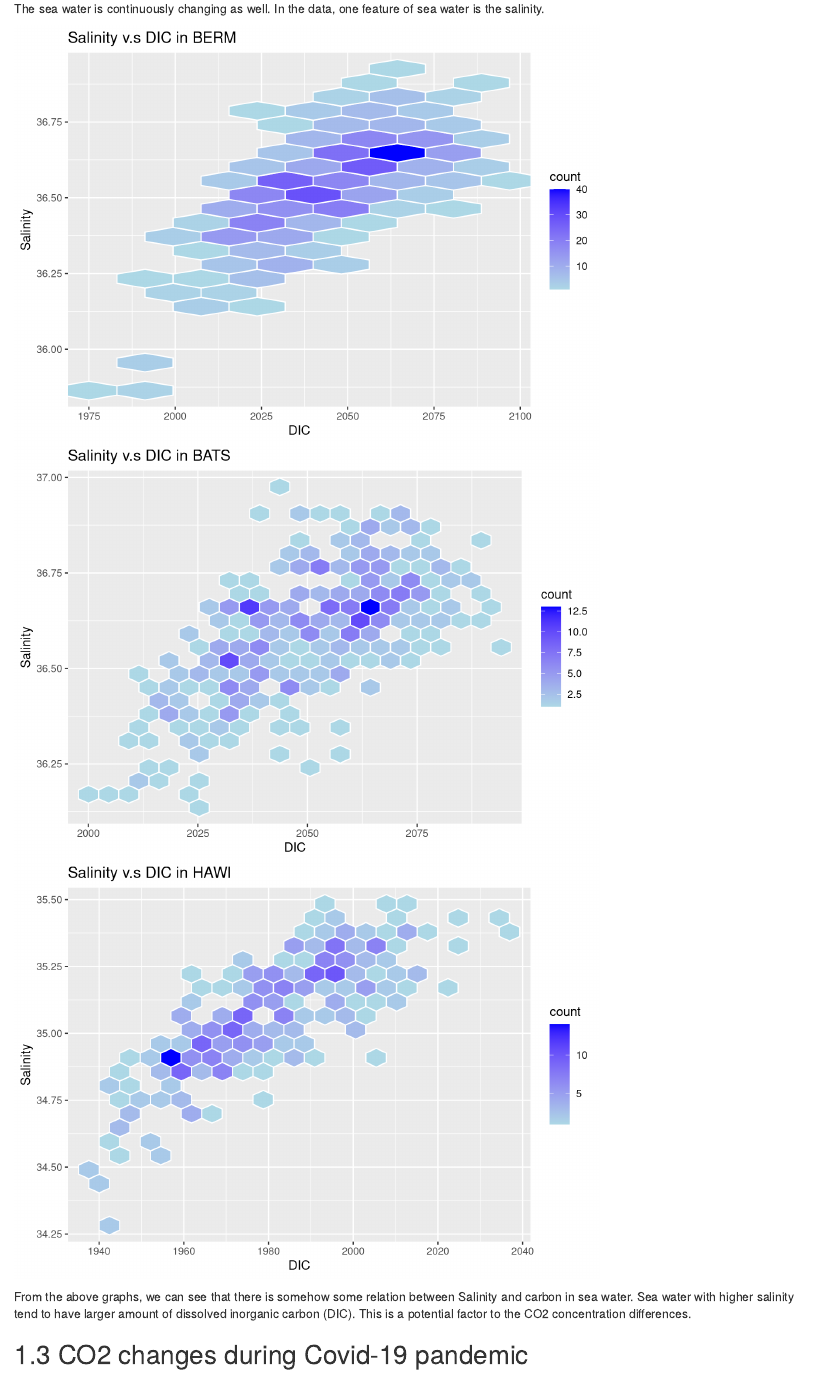
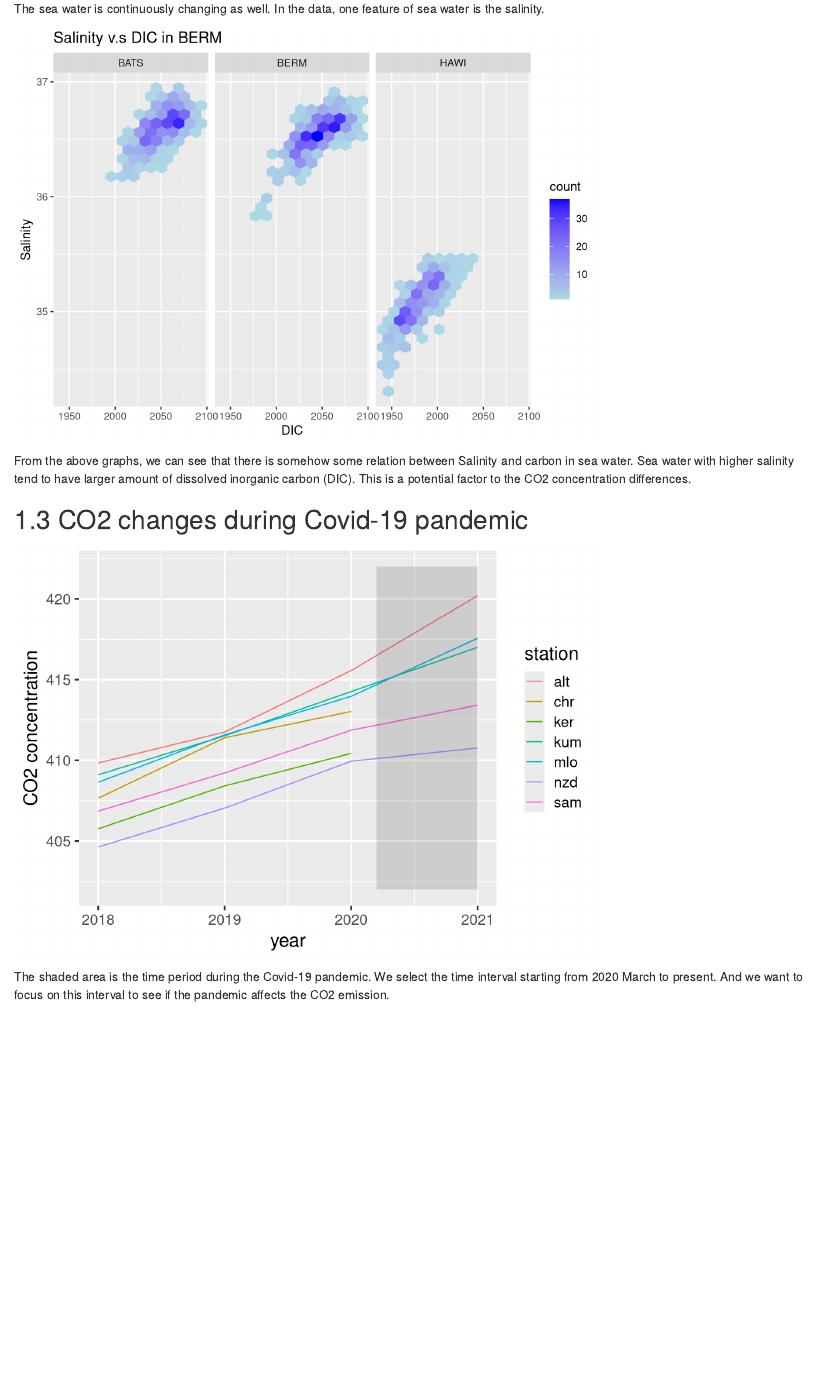
Before and after one commit to yhlpkucu/CO2DataAnalysis, an R Markdown document (05-results.Rmd): the page in a window 1100 px wide, from 1430 px down. Rendered offline with R 4.5, knitr and Pandoc, with nearby package versions; drawn as R Markdown's standard HTML page in place of the format the file asks for.

Commit message:
Revise chapter 5

````diff
--- a/05-results.Rmd
+++ b/05-results.Rmd
@@ -50,14 +48,9 @@ The sea water is continuously changing as well. In the data, one feature of sea
 sw_berm <- read_csv("./data/BERM.csv")
 sw_bats <- read_csv("./data/BATS.csv")
 sw_hawi <- read_csv("./data/HAWI.csv")
-ggplot(sw_berm, aes(x=DIC,y=Salinity)) + ggtitle("Salinity v.s DIC in BERM") +
-  geom_hex(bins=20, color = "white") + scale_fill_gradient(low = "lightblue", high = "blue")
-
-ggplot(sw_bats, aes(x=DIC,y=Salinity)) + ggtitle("Salinity v.s DIC in BATS") +
-  geom_hex(bins=20, color = "white") + scale_fill_gradient(low = "lightblue", high = "blue")
-
-ggplot(sw_hawi, aes(x=DIC,y=Salinity)) + ggtitle("Salinity v.s DIC in HAWI") +
-  geom_hex(bins=20, color = "white") + scale_fill_gradient(low = "lightblue", high = "blue")
+sw_total <- rbind(sw_berm, sw_bats, sw_hawi)
+ggplot(sw_total, aes(x=DIC,y=Salinity)) + ggtitle("Salinity v.s DIC in BERM") + facet_wrap(~Station) +
+  geom_hex(bins=30) + scale_fill_gradient(low = "lightblue", high = "blue")
 ```
 
 From the above graphs, we can see that there is somehow some relation between Salinity and carbon in sea water. Sea water with higher salinity tend to have larger amount of dissolved inorganic carbon (DIC). This is a potential factor to the CO2 concentration differences.
@@ -65,5 +58,12 @@ From the above graphs, we can see that there is somehow some relation between Sa
 ## CO2 changes during Covid-19 pandemic
 
 ```{r}
+df_covid <- na.omit(yearly_co2_tidy)[260:285,]
+ggplot(data = df_covid, aes(x = Yr, y = CO2_concentration, color = station)) +
+  geom_line() +
+  annotate("rect", xmin = 2020.2, xmax = 2021, alpha = .2, ymin = 402, ymax = 422) +
+  labs(x = "year", y = "CO2 concentration") +
+  theme_grey(16)
+```
 
-```
+The shaded area is the time period during the Covid-19 pandemic. We select the time interval starting from 2020 March to present. And we want to focus on this interval to see if the pandemic affects the CO2 emission.
````
Also changed, not shown: 03-cleaning.Rmd (+1 -1 lines), docs/search_index.json, 05-results.Rmd (4 more changed lines), 5 other files.
